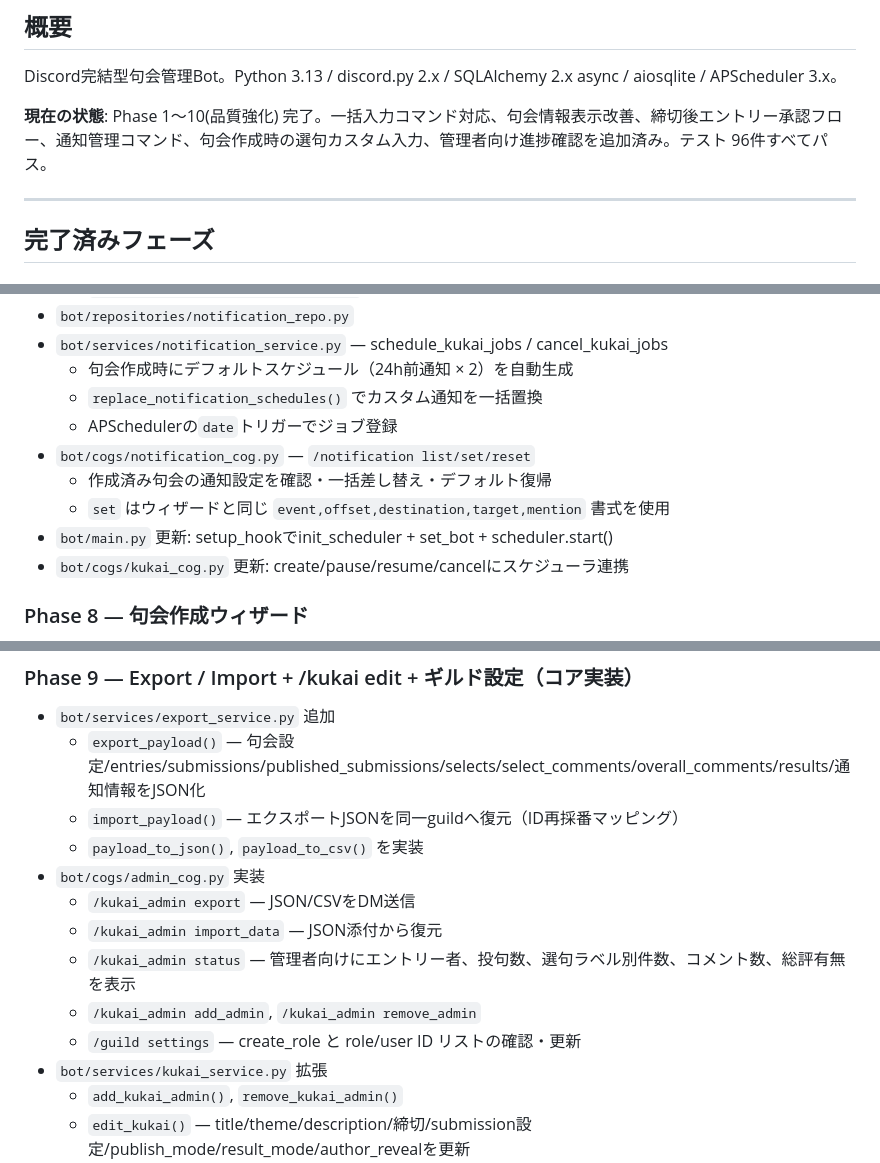
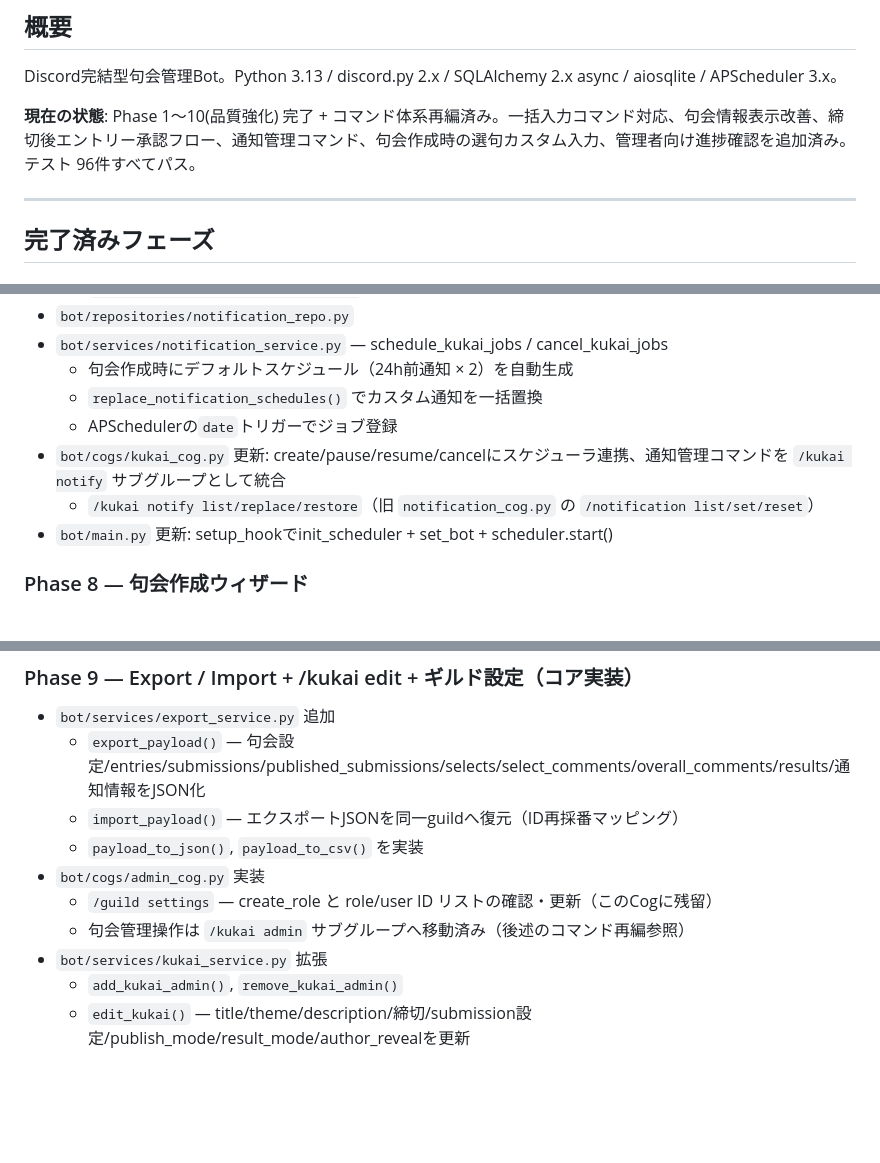
Before and after one commit to blackstraysheep/Discord_Kukai_Bot, a Markdown page: PROGRESS.md, 3 parts joined by grey strips. Rendered like a GitHub page; blank space fills up the shorter version.

```diff
--- a/PROGRESS.md
+++ b/PROGRESS.md
@@ -8,7 +8,7 @@
 
 Discord完結型句会管理Bot。Python 3.13 / discord.py 2.x / SQLAlchemy 2.x async / aiosqlite / APScheduler 3.x。
 
-**現在の状態**: Phase 1〜10(品質強化) 完了。一括入力コマンド対応、句会情報表示改善、締切後エントリー承認フロー、通知管理コマンド、句会作成時の選句カスタム入力、管理者向け進捗確認を追加済み。テスト 96件すべてパス。
+**現在の状態**: Phase 1〜10(品質強化) 完了 + コマンド体系再編済み。一括入力コマンド対応、句会情報表示改善、締切後エントリー承認フロー、通知管理コマンド、句会作成時の選句カスタム入力、管理者向け進捗確認を追加済み。テスト 96件すべてパス。
 
 ---
 
@@ -85,11 +85,9 @@ Discord完結型句会管理Bot。Python 3.13 / discord.py 2.x / SQLAlchemy 2.x
   - 句会作成時にデフォルトスケジュール（24h前通知 × 2）を自動生成
   - `replace_notification_schedules()` でカスタム通知を一括置換
   - APSchedulerの`date`トリガーでジョブ登録
-- `bot/cogs/notification_cog.py` — `/notification list/set/reset`
-  - 作成済み句会の通知設定を確認・一括差し替え・デフォルト復帰
-  - `set` はウィザードと同じ `event,offset,destination,target,mention` 書式を使用
+- `bot/cogs/kukai_cog.py` 更新: create/pause/resume/cancelにスケジューラ連携、通知管理コマンドを `/kukai notify` サブグループとして統合
+  - `/kukai notify list/replace/restore`（旧 `notification_cog.py` の `/notification list/set/reset`）
 - `bot/main.py` 更新: setup_hookでinit_scheduler + set_bot + scheduler.start()
-- `bot/cogs/kukai_cog.py` 更新: create/pause/resume/cancelにスケジューラ連携
 
 ### Phase 8 — 句会作成ウィザード
 - `bot/ui/wizard/wizard_state.py` — WizardState dataclass（TTL 15分）+ インメモリレジストリ（get/set/clear_wizard）
@@ -113,11 +111,8 @@ Discord完結型句会管理Bot。Python 3.13 / discord.py 2.x / SQLAlchemy 2.x
   - `import_payload()` — エクスポートJSONを同一guildへ復元（ID再採番マッピング）
   - `payload_to_json()`, `payload_to_csv()` を実装
 - `bot/cogs/admin_cog.py` 実装
-  - `/kukai_admin export` — JSON/CSVをDM送信
-  - `/kukai_admin import_data` — JSON添付から復元
-  - `/kukai_admin status` — 管理者向けにエントリー者、投句数、選句ラベル別件数、コメント数、総評有無を表示
-  - `/kukai_admin add_admin`, `/kukai_admin remove_admin`
-  - `/guild settings` — create_role と role/user ID リストの確認・更新
+  - `/guild settings` — create_role と role/user ID リストの確認・更新（このCogに残留）
+  - 句会管理操作は `/kukai admin` サブグループへ移動済み（後述のコマンド再編参照）
 - `bot/services/kukai_service.py` 拡張
   - `add_kukai_admin()`, `remove_kukai_admin()`
   - `edit_kukai()` — title/theme/description/締切/submission設定/publish_mode/result_mode/author_revealを更新
```
Also changed, not shown: other parts of PROGRESS.md (+35 -17 lines), CURRENT_SPEC.md (+21 -23 lines).
